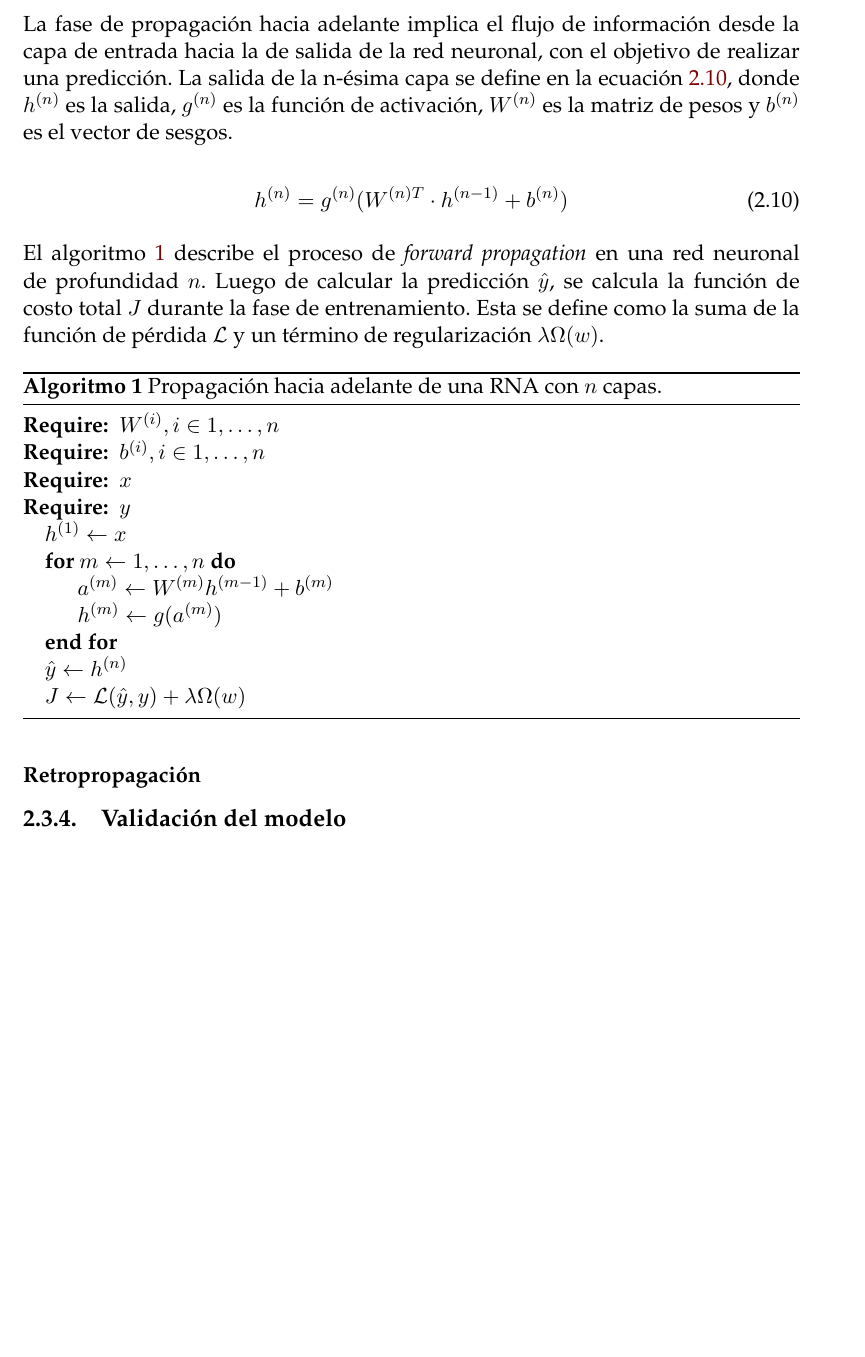
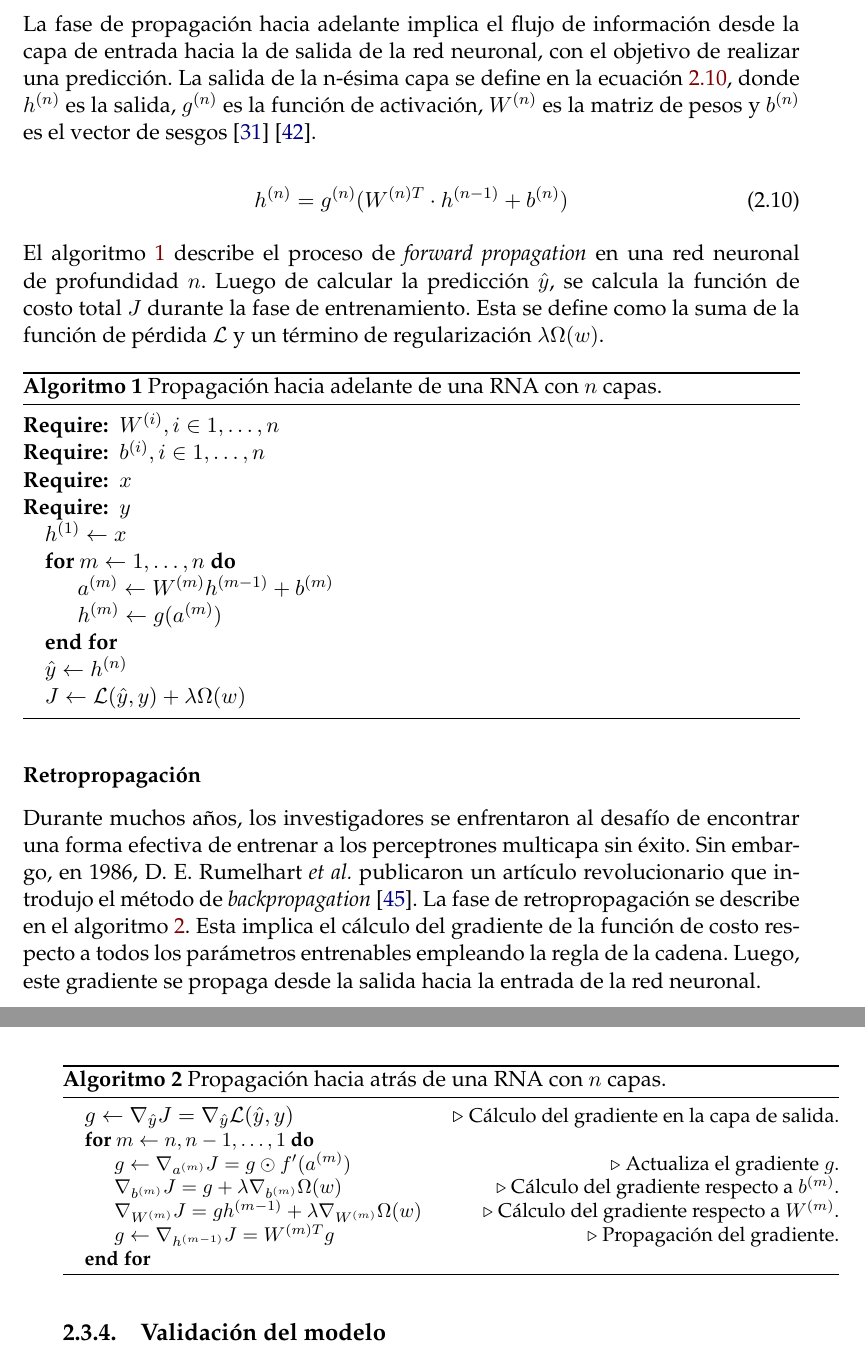
Before and after one commit to tmonreal/Memoria_Trabajo_Final, a LaTeX thesis (memoria.tex, which reads Chapters/Chapter2.tex): part of page 26 of 30 before the commit and two parts of pages 26 and 27 of 32 after it, the two joined at a grey line, cut so that both start at the same text, the shorter picture padded with empty space. Compiled offline with pdfLaTeX.

Commit message:
backpropagation

```diff
--- a/Chapters/Chapter2.tex
+++ b/Chapters/Chapter2.tex
@@ -394,7 +394,7 @@ o \emph{backpropagation}) \citep{CITE:35}. A continuación, se describen breveme
 La fase de propagación hacia adelante implica el flujo de información desde la capa de entrada hacia la de
 salida de la red neuronal, con el objetivo de realizar una predicción. La salida de la n-ésima capa se
 define en la ecuación \ref{eq:forward}, donde $h^{(n)}$ es la salida, $g^{(n)}$ es la función de activación, $W^{(n)}$
-es la matriz de pesos y $b^{(n)}$ es el vector de sesgos.
+es la matriz de pesos y $b^{(n)}$ es el vector de sesgos \citep{CITE:35} \citep{CITE:44}.
 
 \begin{equation}
 	\label{eq:forward}
@@ -426,6 +426,27 @@ Esta se define como la suma de la función de pérdida $\mathcal{L}$ y un térmi
 
 \subsubsection{Retropropagación}
 
+Durante muchos años, los investigadores se enfrentaron al desafío de encontrar una forma
+efectiva de entrenar a los perceptrones multicapa sin éxito. Sin embargo, en 1986, D. E.
+Rumelhart \emph{et al.} publicaron un artículo revolucionario que introdujo el método
+de \emph{backpropagation} \citep{CITE:47}. La fase de retropropagación se describe en el
+algoritmo~\ref{alg:backpropagation}. Esta implica el cálculo del gradiente de la función de
+costo respecto a todos los parámetros entrenables empleando la regla de la cadena.
+Luego, este gradiente se propaga desde la salida hacia la entrada de la red neuronal.
+
+\begin{algorithm}[H]
+	\caption{Propagación hacia atrás de una RNA con $n$ capas.}
+	\label{alg:backpropagation}
+		\begin{algorithmic}
+		\State $g \gets \nabla_{\hat{y}} J = \nabla_{\hat{y}} \mathcal{L}(\hat{y}, y)$ \Comment{\small Cálculo del gradiente en la capa de salida.}
+		\For{$m \gets n, n-1, \ldots, 1$}
+		\State $g \gets \nabla_{a^{(m)}} J = g \odot f'(a^{(m)})$ \Comment{Actualiza el gradiente $g$.}
+		\State $\nabla_{b^{(m)}} J = g + \lambda \nabla_{b^{(m)}} \Omega(w)$ \Comment{\small Cálculo del gradiente respecto a $b^{(m)}$.}
+		\State $\nabla_{W^{(m)}} J = g h^{(m-1)} + \lambda \nabla_{W^{(m)}} \Omega(w)$ \Comment{\small Cálculo del gradiente respecto a $W^{(m)}$.}
+		\State $g \gets \nabla_{h^{(m-1)}} J = W^{(m)T}g$ \Comment{\small Propagación del gradiente.}
+		\EndFor
+	\end{algorithmic}
+\end{algorithm}
 %----------------------------------------------------------------------------------------
 % 2.3.4 Validación del modelo
 \subsection{Validación del modelo}
```
Also changed, not shown: references.bib (+8 -0 lines), memoria.pdf.
